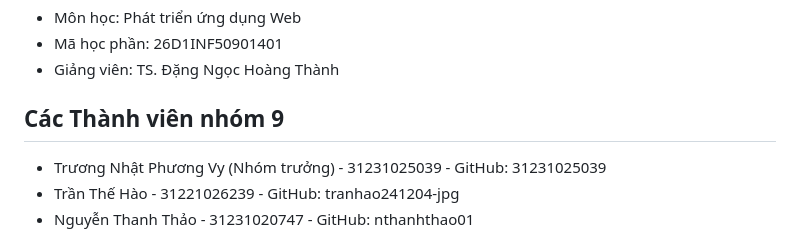
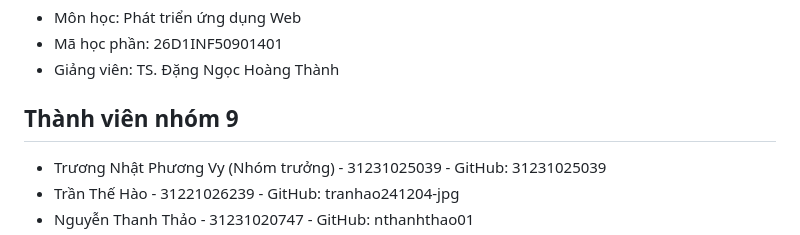
Before and after one commit to 31231025039/HELIOS_SOCIALWEB_FINAL, a Markdown page: README.md, the part around the change. Drawn GitHub-style.

```diff
--- a/README.md
+++ b/README.md
@@ -4,7 +4,7 @@
 - Mã học phần: 26D1INF50901401
 - Giảng viên: TS. Đặng Ngọc Hoàng Thành
 
-## Các Thành viên nhóm 9
+## Thành viên nhóm 9
 - Trương Nhật Phương Vy (Nhóm trưởng) - 31231025039 - GitHub: 31231025039
 - Trần Thế Hào - 31221026239 - GitHub: tranhao241204-jpg
 - Nguyễn Thanh Thảo - 31231020747 - GitHub: nthanhthao01
```
